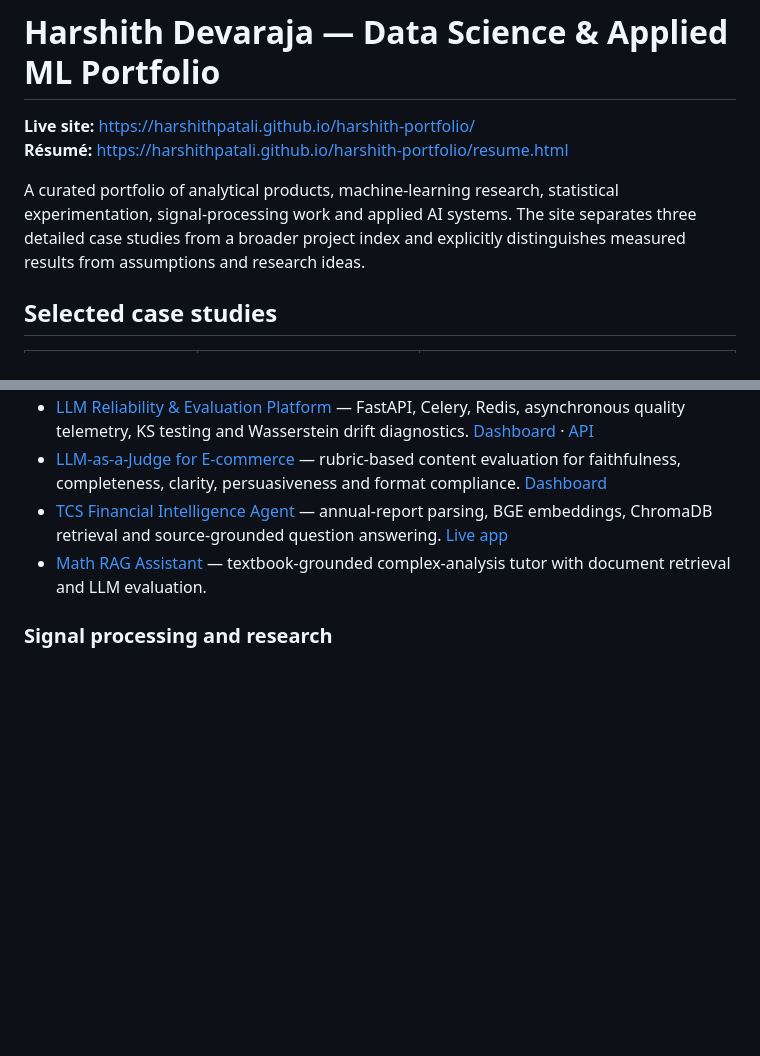
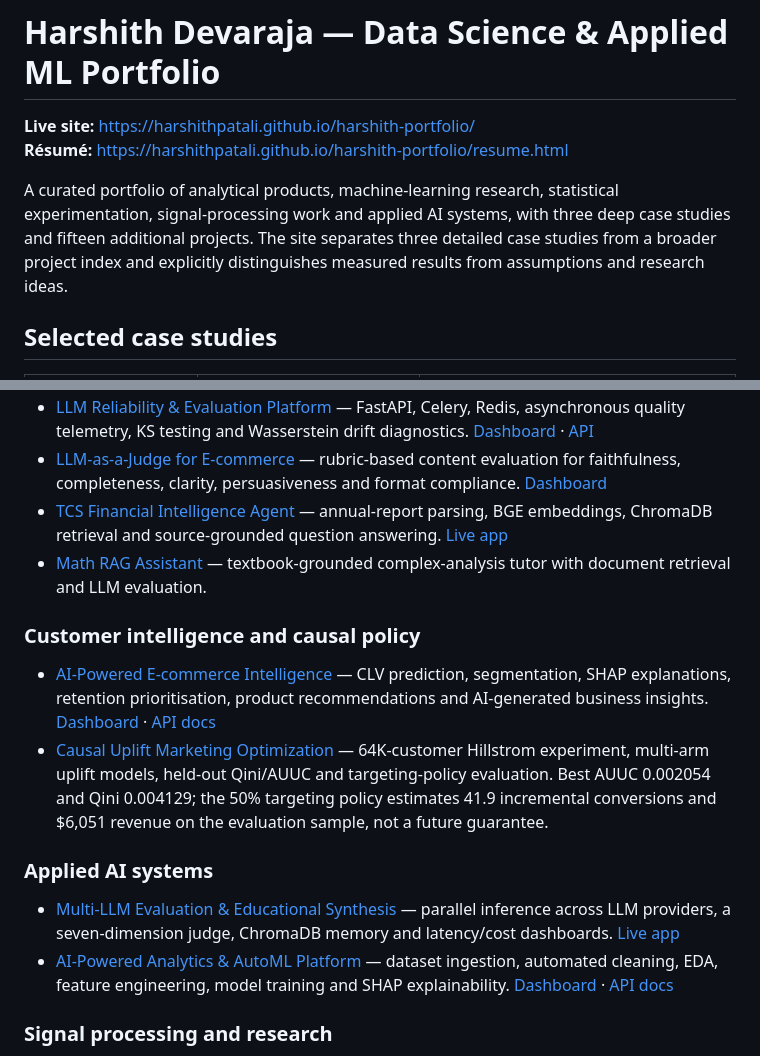
Before and after one commit to Harshithpatali/harshith-portfolio, a Markdown page: README.md, 2 parts joined by grey strips. Drawn GitHub-style; blank space fills up the shorter version.

Commit message:
Add more repository projects and report their evaluation context

```diff
--- a/README.md
+++ b/README.md
@@ -3,7 +3,7 @@
 **Live site:** https://harshithpatali.github.io/harshith-portfolio/
 **Résumé:** https://harshithpatali.github.io/harshith-portfolio/resume.html
 
-A curated portfolio of analytical products, machine-learning research, statistical experimentation, signal-processing work and applied AI systems. The site separates three detailed case studies from a broader project index and explicitly distinguishes measured results from assumptions and research ideas.
+A curated portfolio of analytical products, machine-learning research, statistical experimentation, signal-processing work and applied AI systems, with three deep case studies and fifteen additional projects. The site separates three detailed case studies from a broader project index and explicitly distinguishes measured results from assumptions and research ideas.
 
 ## Selected case studies
 
@@ -29,6 +29,16 @@ A curated portfolio of analytical products, machine-learning research, statistic
 - [LLM-as-a-Judge for E-commerce](https://github.com/Harshithpatali/llm-judge-ecommerce) — rubric-based content evaluation for faithfulness, completeness, clarity, persuasiveness and format compliance. [Dashboard](https://llm-judge-ecommerce-c.streamlit.app/)
 - [TCS Financial Intelligence Agent](https://github.com/Harshithpatali/financial-intelligence-agent) — annual-report parsing, BGE embeddings, ChromaDB retrieval and source-grounded question answering. [Live app](https://financial-intelligence-agent-g.streamlit.app/)
 - [Math RAG Assistant](https://github.com/Harshithpatali/rag-math-assistant) — textbook-grounded complex-analysis tutor with document retrieval and LLM evaluation.
+
+### Customer intelligence and causal policy
+
+- [AI-Powered E-commerce Intelligence](https://github.com/Harshithpatali/ecommerce-intelligence) — CLV prediction, segmentation, SHAP explanations, retention prioritisation, product recommendations and AI-generated business insights. [Dashboard](https://ecommerce-intell.streamlit.app/) · [API docs](https://ecommerce-intelligence-xod0.onrender.com/docs)
+- [Causal Uplift Marketing Optimization](https://github.com/Harshithpatali/causal-uplift-marketing-optimization) — 64K-customer Hillstrom experiment, multi-arm uplift models, held-out Qini/AUUC and targeting-policy evaluation. Best AUUC 0.002054 and Qini 0.004129; the 50% targeting policy estimates 41.9 incremental conversions and $6,051 revenue on the evaluation sample, not a future guarantee.
+
+### Applied AI systems
+
+- [Multi-LLM Evaluation & Educational Synthesis](https://github.com/Harshithpatali/multi-llm-ai-platform) — parallel inference across LLM providers, a seven-dimension judge, ChromaDB memory and latency/cost dashboards. [Live app](https://multi-llm-ai-platform-cf4zxquxedber9fn3hnnxz.streamlit.app/)
+- [AI-Powered Analytics & AutoML Platform](https://github.com/Harshithpatali/ai-analytics-platform) — dataset ingestion, automated cleaning, EDA, feature engineering, model training and SHAP explainability. [Dashboard](https://ai-analytics-platform-kreefks4zqxbykugnzbob6.streamlit.app/) · [API docs](https://ai-analytics-platform-rgi6.onrender.com/docs)
 
 ### Signal processing and research
 
```
